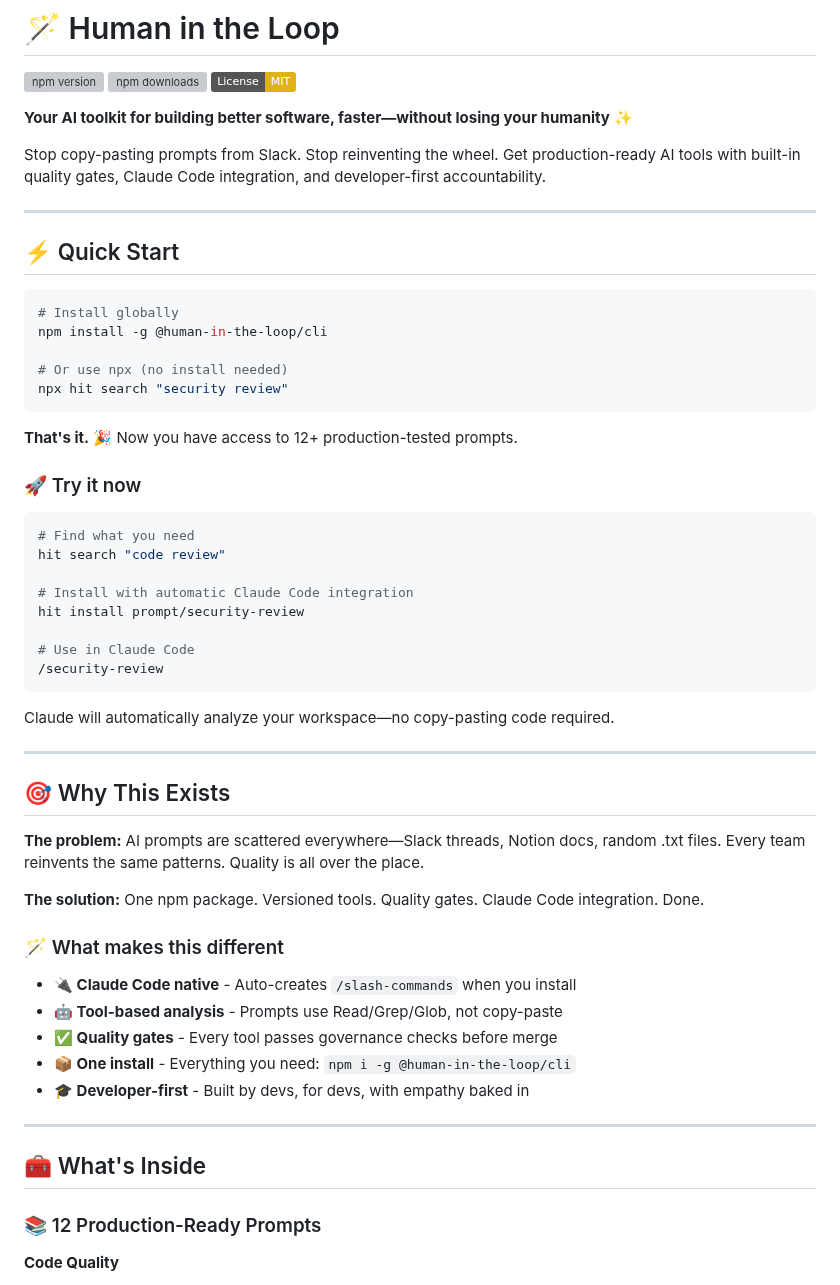
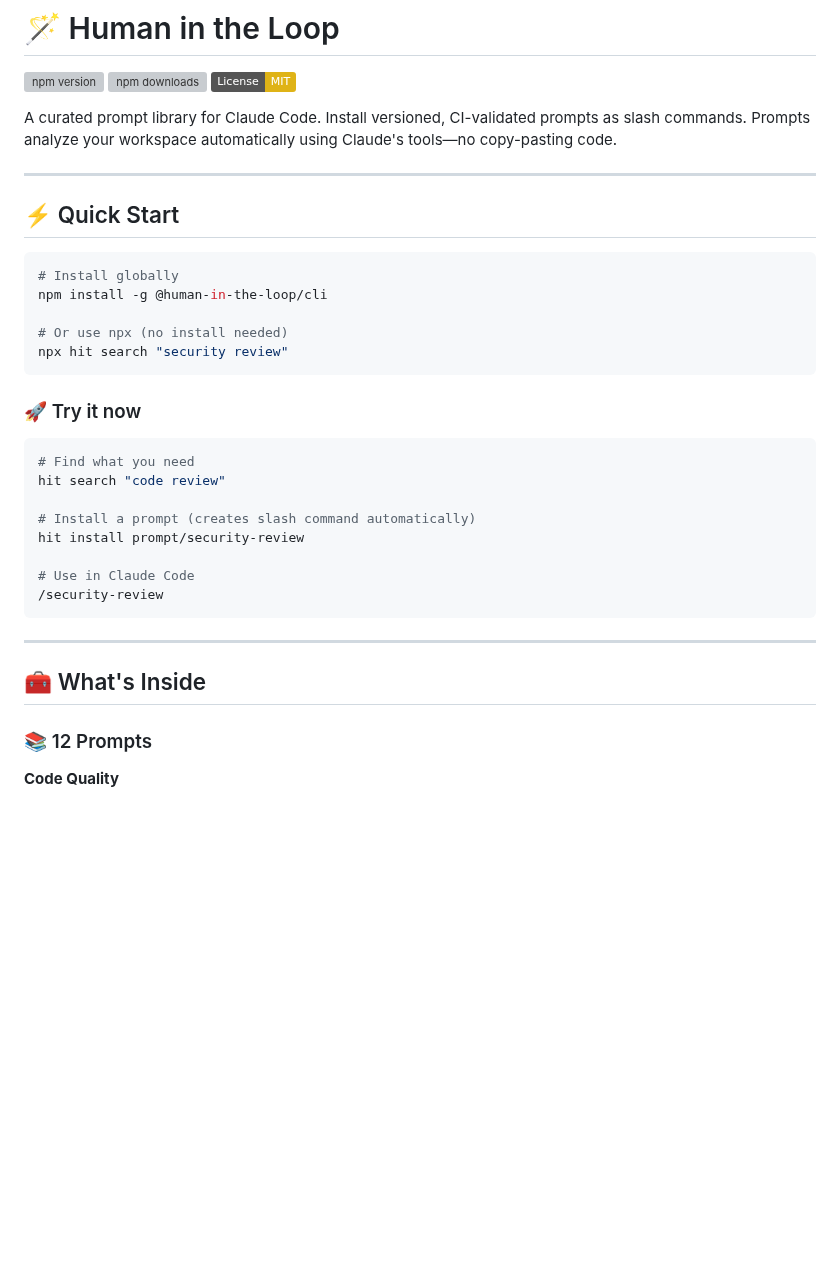
Before and after one commit to codewizwit/human-in-the-loop, a Markdown page: README.md, the part around one of its changes. GitHub-like rendering; badges without logos; blank space fills up the shorter version; grey boxes are pictures that could not be loaded.

````diff
--- a/README.md
+++ b/README.md
@@ -4,9 +4,7 @@
 [![npm downloads](https://img.shields.io/npm/dm/@human-in-the-loop/cli.svg)](https://www.npmjs.com/package/@human-in-the-loop/cli)
 [![License: MIT](https://img.shields.io/badge/License-MIT-yellow.svg)](https://opensource.org/licenses/MIT)
 
-**Your AI toolkit for building better software, faster—without losing your humanity** ✨
-
-Stop copy-pasting prompts from Slack. Stop reinventing the wheel. Get production-ready AI tools with built-in quality gates, Claude Code integration, and developer-first accountability.
+A curated prompt library for Claude Code. Install versioned, CI-validated prompts as slash commands. Prompts analyze your workspace automatically using Claude's tools—no copy-pasting code.
 
 ---
 
@@ -20,44 +18,24 @@ npm install -g @human-in-the-loop/cli
 npx hit search "security review"
 ```
 
-**That's it.** 🎉 Now you have access to 12+ production-tested prompts.
-
 ### 🚀 Try it now
 
 ```bash
 # Find what you need
 hit search "code review"
 
-# Install with automatic Claude Code integration
+# Install a prompt (creates slash command automatically)
 hit install prompt/security-review
 
 # Use in Claude Code
 /security-review
 ```
 
-Claude will automatically analyze your workspace—no copy-pasting code required.
-
----
-
-## 🎯 Why This Exists
-
-**The problem:** AI prompts are scattered everywhere—Slack threads, Notion docs, random .txt files. Every team reinvents the same patterns. Quality is all over the place.
-
-**The solution:** One npm package. Versioned tools. Quality gates. Claude Code integration. Done.
-
-### 🪄 What makes this different
-
-- **🔌 Claude Code native** - Auto-creates `/slash-commands` when you install
-- **🤖 Tool-based analysis** - Prompts use Read/Grep/Glob, not copy-paste
-- **✅ Quality gates** - Every tool passes governance checks before merge
-- **📦 One install** - Everything you need: `npm i -g @human-in-the-loop/cli`
-- **🎓 Developer-first** - Built by devs, for devs, with empathy baked in
-
 ---
 
 ## 🧰 What's Inside
 
-### 📚 12 Production-Ready Prompts
+### 📚 12 Prompts
 
 **Code Quality**
 
````
Also changed, not shown: other parts of README.md (+35 -93 lines).
